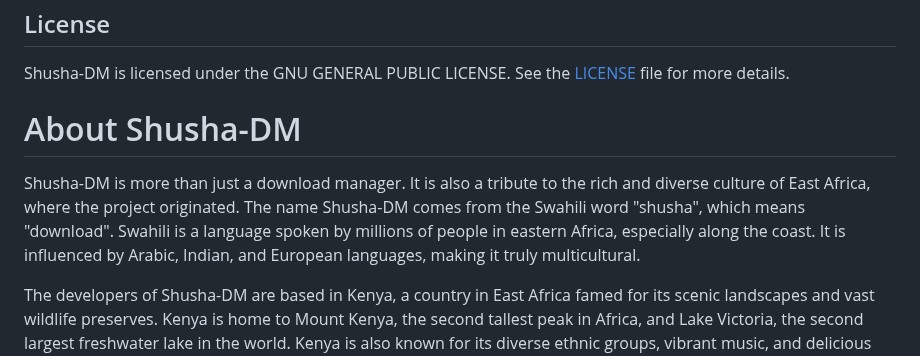
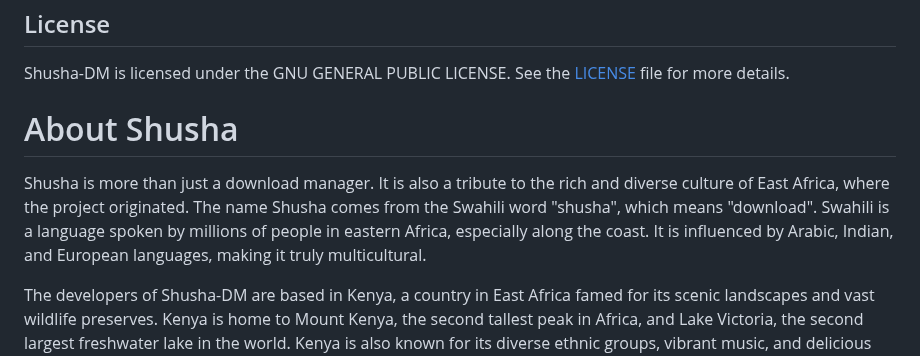
Before and after one commit to FourtyThree43/shusha, a Markdown page: README.md, the part around the change. GitHub-like rendering.

```diff
--- a/README.md
+++ b/README.md
@@ -68,9 +68,9 @@ To exit Shusha-DM, you can use the File -> Exit menu or press Alt+F4. You will b
 Shusha-DM is licensed under the GNU GENERAL PUBLIC LICENSE. See the [LICENSE](https://github.com/FourtyThree43/shusha/edit/main/LICENSE) file for more details.
 
 
-# About Shusha-DM
+# About Shusha
 
-Shusha-DM is more than just a download manager. It is also a tribute to the rich and diverse culture of East Africa, where the project originated. The name Shusha-DM comes from the Swahili word "shusha", which means "download". Swahili is a language spoken by millions of people in eastern Africa, especially along the coast. It is influenced by Arabic, Indian, and European languages, making it truly multicultural.
+Shusha is more than just a download manager. It is also a tribute to the rich and diverse culture of East Africa, where the project originated. The name Shusha comes from the Swahili word "shusha", which means "download". Swahili is a language spoken by millions of people in eastern Africa, especially along the coast. It is influenced by Arabic, Indian, and European languages, making it truly multicultural.
 
 The developers of Shusha-DM are based in Kenya, a country in East Africa famed for its scenic landscapes and vast wildlife preserves. Kenya is home to Mount Kenya, the second tallest peak in Africa, and Lake Victoria, the second largest freshwater lake in the world. Kenya is also known for its diverse ethnic groups, vibrant music, and delicious cuisine.
 
```
